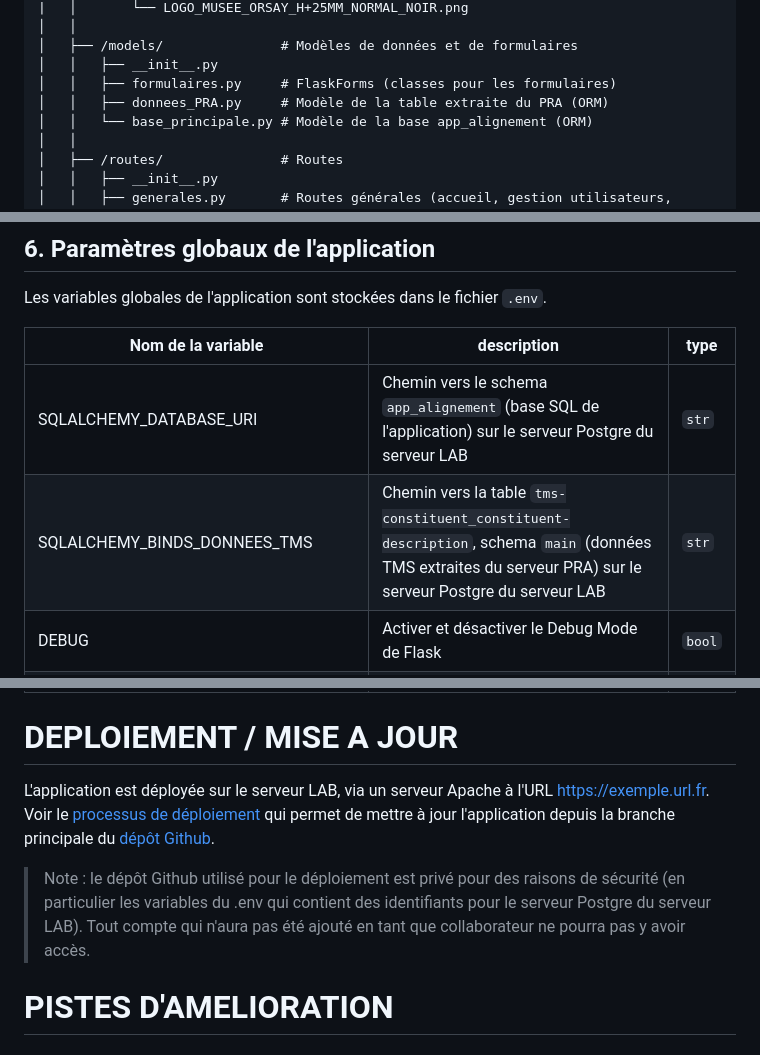
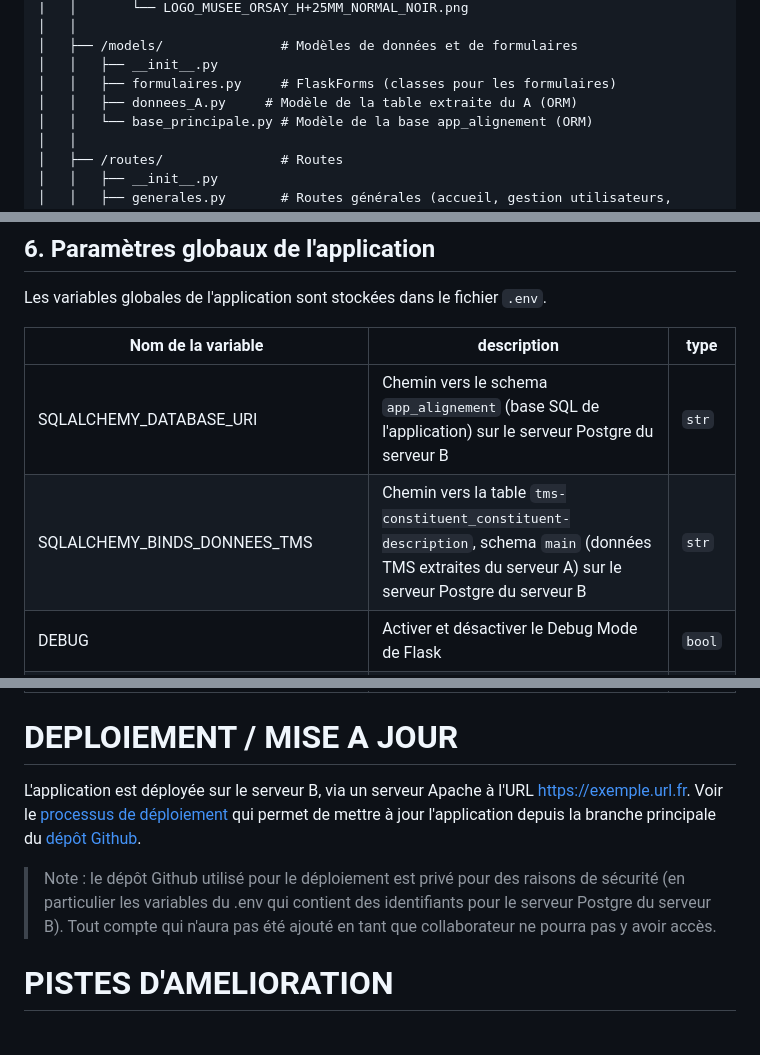
Before and after one commit to Melina-Conter/livrables_memoire_M2_TNAH, a Markdown page: 2AMO/Documentation_2AMO.md, 3 parts joined by grey strips. Drawn GitHub-style.

```diff
--- a/2AMO/Documentation_2AMO.md
+++ b/2AMO/Documentation_2AMO.md
@@ -67,7 +67,7 @@
     │   ├── /models/               # Modèles de données et de formulaires
     │   │   ├── __init__.py
     │   │   ├── formulaires.py     # FlaskForms (classes pour les formulaires)
-    │   │   ├── donnees_PRA.py     # Modèle de la table extraite du PRA (ORM)
+    │   │   ├── donnees_A.py     # Modèle de la table extraite du A (ORM)
     │   │   └── base_principale.py # Modèle de la base app_alignement (ORM)
     │   │
     │   ├── /routes/               # Routes
@@ -386,8 +386,8 @@ Les variables globales de l'application sont stockées dans le fichier `.env`.
 
 | Nom de la variable | description | type |
 | --- | --- | --- |
-| SQLALCHEMY_DATABASE_URI | Chemin vers le schema `app_alignement` (base SQL de l'application) sur le serveur Postgre du serveur LAB | `str` |
-| SQLALCHEMY_BINDS_DONNEES_TMS | Chemin vers la table `tms-constituent_constituent-description`, schema `main` (données TMS extraites du serveur PRA) sur le serveur Postgre du serveur LAB | `str` |
+| SQLALCHEMY_DATABASE_URI | Chemin vers le schema `app_alignement` (base SQL de l'application) sur le serveur Postgre du serveur B | `str` |
+| SQLALCHEMY_BINDS_DONNEES_TMS | Chemin vers la table `tms-constituent_constituent-description`, schema `main` (données TMS extraites du serveur A) sur le serveur Postgre du serveur B | `str` |
 | DEBUG | Activer et désactiver le Debug Mode de Flask | `bool` |
 | SECRET_KEY | Clé secrète d'encryptage et de décrytpage des mots de passe | `str`|
 | WTF_CSRF_ENABLE | Activation ou désactivation dui CSRF pour les FlaskForm | `bool`|
@@ -399,9 +399,9 @@ Les variables globales de l'application sont stockées dans le fichier `.env`.
 
 # DEPLOIEMENT / MISE A JOUR
 
-L'application est déployée sur le serveur LAB, via un serveur Apache à l'URL [https://exemple.url.fr](https://exemple.url.fr).
+L'application est déployée sur le serveur B, via un serveur Apache à l'URL [https://exemple.url.fr](https://exemple.url.fr).
 Voir le [processus de déploiement](https://exemple.url.fr) qui permet de mettre à jour l'application depuis la branche principale du [dépôt Github](https://exemple.url.fr).
-> Note : le dépôt Github utilisé pour le déploiement est privé pour des raisons de sécurité (en particulier les variables du .env qui contient des identifiants pour le serveur Postgre du serveur LAB). Tout compte qui n'aura pas été ajouté en tant que collaborateur ne pourra pas y avoir accès.
+> Note : le dépôt Github utilisé pour le déploiement est privé pour des raisons de sécurité (en particulier les variables du .env qui contient des identifiants pour le serveur Postgre du serveur B). Tout compte qui n'aura pas été ajouté en tant que collaborateur ne pourra pas y avoir accès.
 
 # PISTES D'AMELIORATION
 ## 1. Utilisation de l'API de réconciliation dans l'application
```
